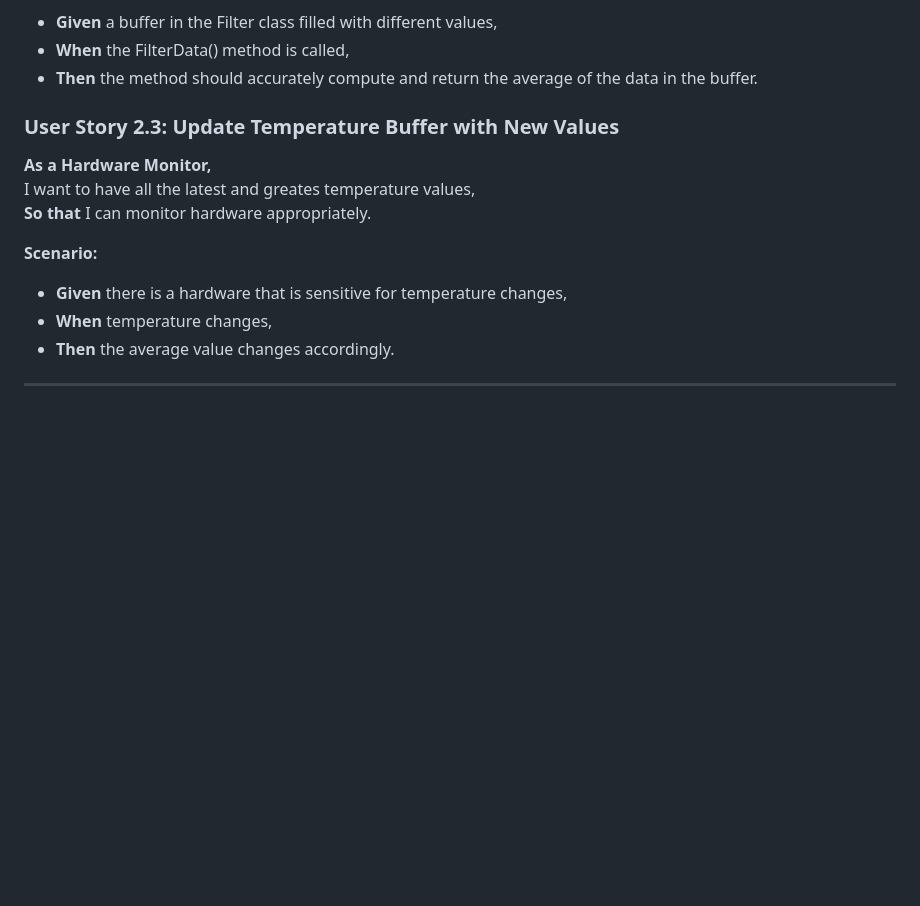
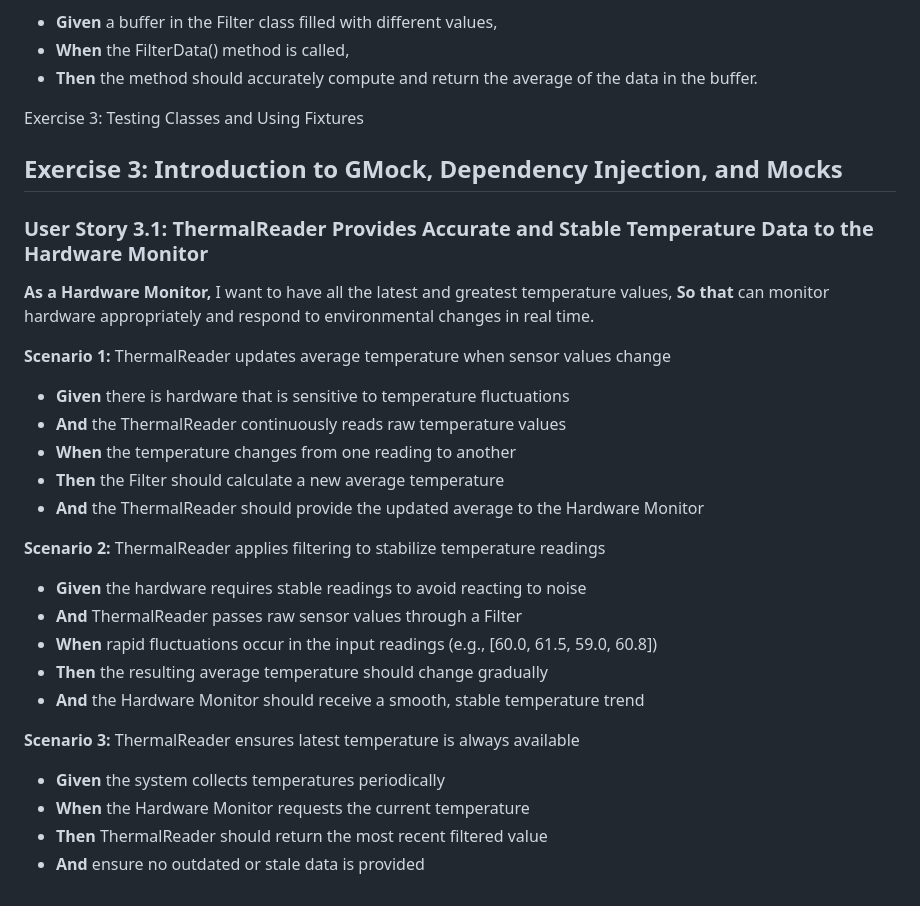
Before and after one commit to NIT-Instructor/Software-Development-with-TDD-and-BDD-2025-2, a Markdown page: UserStories.md, the part around the change. Drawn GitHub-style; blank space fills up the shorter version.

Commit message:
#51 Add user stories

```diff
--- a/UserStories.md
+++ b/UserStories.md
@@ -94,17 +94,35 @@ Test Setup:
 - **When** the FilterData() method is called,
 - **Then** the method should accurately compute and return the average of the data in the buffer.
 
+Exercise 3: Testing Classes and Using Fixtures
 
-### **User Story 2.3: Update Temperature Buffer with New Values**
+## **Exercise 3: Introduction to GMock, Dependency Injection, and Mocks**
+
+### User Story 3.1: ThermalReader Provides Accurate and Stable Temperature Data to the Hardware Monitor
 
 **As a Hardware Monitor,**
-I want to have all the latest and greates temperature values,
-**So that** I can monitor hardware appropriately.
+I want to have all the latest and greatest temperature values,
+**So that** can monitor hardware appropriately and respond to environmental changes in real time.
 
-**Scenario:**
+**Scenario 1:** ThermalReader updates average temperature when sensor values change
 
-- **Given** there is a hardware that is sensitive for temperature changes,
-- **When** temperature changes,
-- **Then** the average value changes accordingly.
+- **Given** there is hardware that is sensitive to temperature fluctuations
+- **And** the ThermalReader continuously reads raw temperature values
+- **When** the temperature changes from one reading to another
+- **Then** the Filter should calculate a new average temperature
+- **And** the ThermalReader should provide the updated average to the Hardware Monitor
 
----
+**Scenario 2:** ThermalReader applies filtering to stabilize temperature readings
+
+- **Given** the hardware requires stable readings to avoid reacting to noise
+- **And** ThermalReader passes raw sensor values through a Filter
+- **When** rapid fluctuations occur in the input readings (e.g., [60.0, 61.5, 59.0, 60.8])
+- **Then** the resulting average temperature should change gradually
+- **And** the Hardware Monitor should receive a smooth, stable temperature trend
+
+**Scenario 3:** ThermalReader ensures latest temperature is always available
+
+- **Given** the system collects temperatures periodically
+- **When** the Hardware Monitor requests the current temperature
+- **Then** ThermalReader should return the most recent filtered value
+- **And** ensure no outdated or stale data is provided
```
